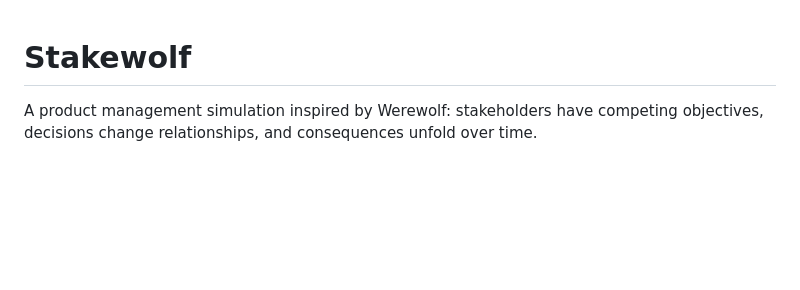
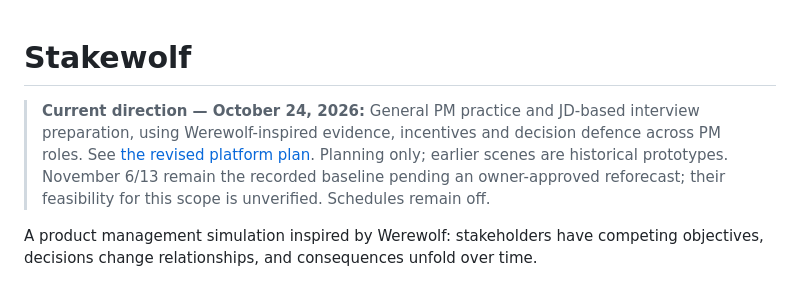
Before and after one commit to sadhirr1/Stakewolf, a Markdown page: README.md, the part around the change. Rendered like a GitHub page; blank space fills up the shorter version.

Commit message:
SCRUM-19: plan general PM practice and JD-based interview preparation

```diff
--- a/README.md
+++ b/README.md
@@ -1,4 +1,6 @@
 # Stakewolf
+
+> **Current direction — October 24, 2026:** General PM practice and JD-based interview preparation, using Werewolf-inspired evidence, incentives and decision defence across PM roles. See [the revised platform plan](docs/pm-practice-plan.md). Planning only; earlier scenes are historical prototypes. November 6/13 remain the recorded baseline pending an owner-approved reforecast; their feasibility for this scope is unverified. Schedules remain off.
 
 A product management simulation inspired by Werewolf: stakeholders have competing objectives, decisions change relationships, and consequences unfold over time.
 
```
Also changed, not shown: docs/pm-practice-plan.md (added, +113 -0 lines).
